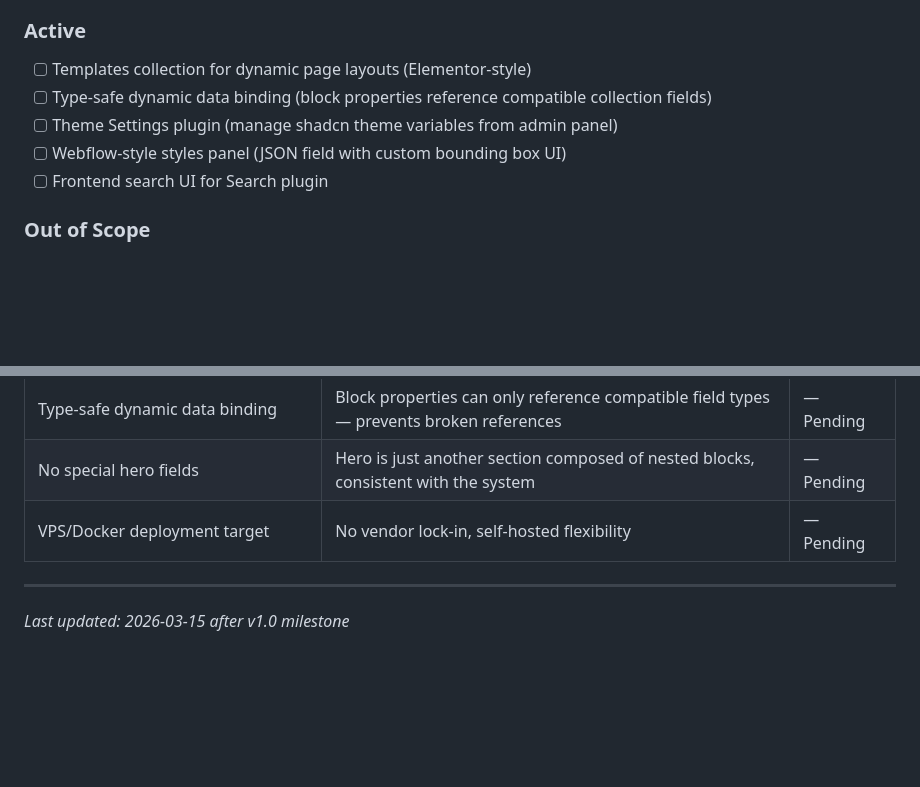
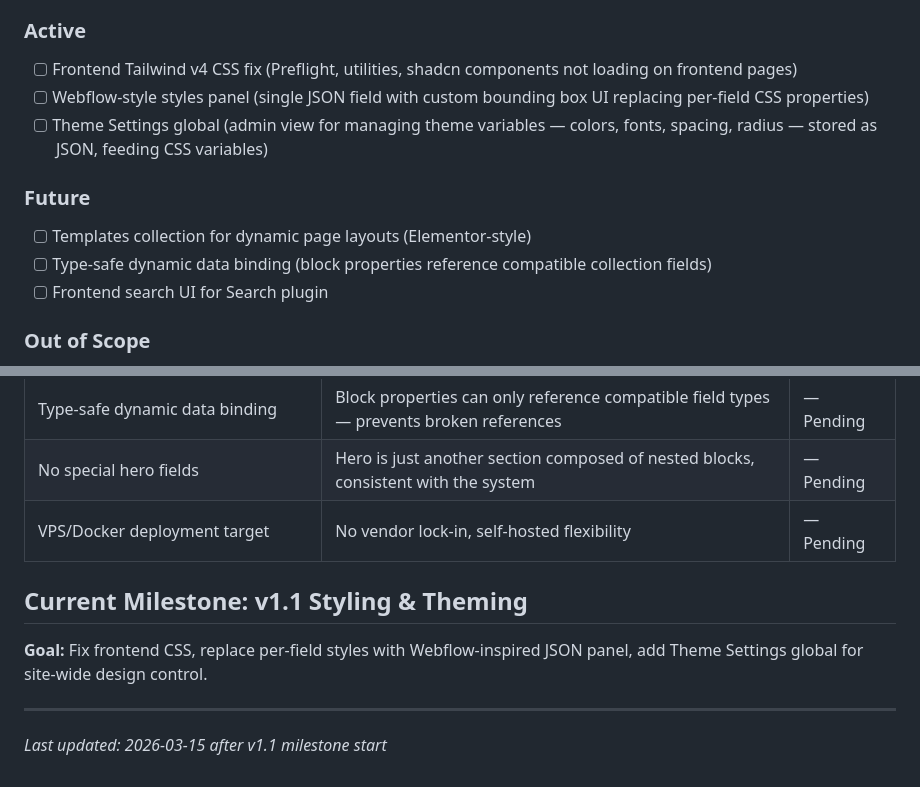
Before and after one commit to jon8800/payload-toolkit, a Markdown page: .planning/PROJECT.md, 2 parts joined by grey strips. Rendered like a GitHub page; blank space fills up the shorter version.

Commit message:
docs: start milestone v1.1 Styling & Theming

```diff
--- a/.planning/PROJECT.md
+++ b/.planning/PROJECT.md
@@ -25,10 +25,14 @@ Any website project can be scaffolded instantly with a composable block-based la
 
 ### Active
 
+- [ ] Frontend Tailwind v4 CSS fix (Preflight, utilities, shadcn components not loading on frontend pages)
+- [ ] Webflow-style styles panel (single JSON field with custom bounding box UI replacing per-field CSS properties)
+- [ ] Theme Settings global (admin view for managing theme variables — colors, fonts, spacing, radius — stored as JSON, feeding CSS variables)
+
+### Future
+
 - [ ] Templates collection for dynamic page layouts (Elementor-style)
 - [ ] Type-safe dynamic data binding (block properties reference compatible collection fields)
-- [ ] Theme Settings plugin (manage shadcn theme variables from admin panel)
-- [ ] Webflow-style styles panel (JSON field with custom bounding box UI)
 - [ ] Frontend search UI for Search plugin
 
 ### Out of Scope
@@ -72,5 +76,9 @@ Any website project can be scaffolded instantly with a composable block-based la
 | No special hero fields | Hero is just another section composed of nested blocks, consistent with the system | — Pending |
 | VPS/Docker deployment target | No vendor lock-in, self-hosted flexibility | — Pending |
 
+## Current Milestone: v1.1 Styling & Theming
+
+**Goal:** Fix frontend CSS, replace per-field styles with Webflow-inspired JSON panel, add Theme Settings global for site-wide design control.
+
 ---
-*Last updated: 2026-03-15 after v1.0 milestone*
+*Last updated: 2026-03-15 after v1.1 milestone start*
```
Also changed, not shown: .planning/STATE.md (+10 -10 lines).
